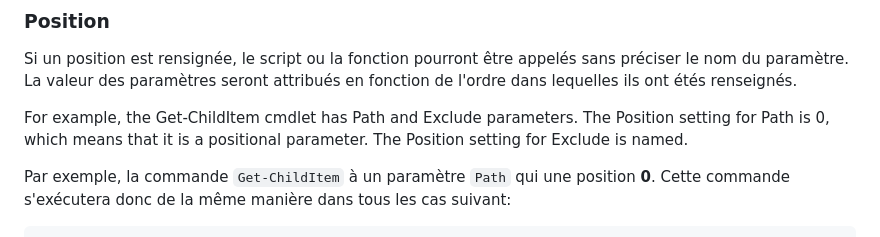
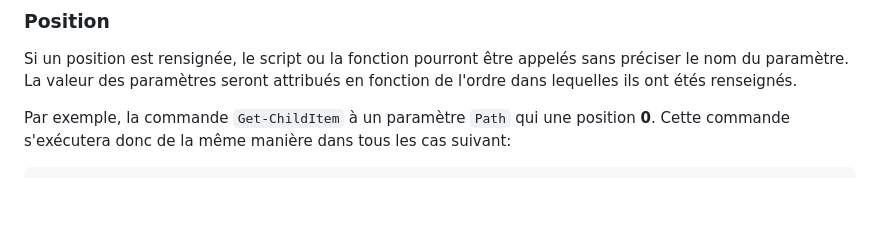
Before and after one commit to SynapsysIT/Powershell-Niv.2, a Markdown page: construire_son_code/params.md, the part around the change. GitHub-like rendering; blank space fills up the shorter version.

```diff
--- a/construire_son_code/params.md
+++ b/construire_son_code/params.md
@@ -40,8 +40,6 @@ Cette option permet de rendre un paramètre **obligatoire**. Si ce paramètre es
 ### Position
 
 Si un position est rensignée, le script ou la fonction pourront être appelés sans préciser le nom du paramètre. La valeur des paramètres seront attribués en fonction de l'ordre dans lequelles ils ont étés renseignés.
-
-For example, the Get-ChildItem cmdlet has Path and Exclude parameters. The Position setting for Path is 0, which means that it is a positional parameter. The Position setting for Exclude is named.
 
 Par exemple, la commande `Get-ChildItem` à un paramètre `Path` qui une position **0**. Cette commande s'exécutera donc de la même manière dans tous les cas suivant:
 
```
Also changed, not shown: construire_son_code/error_handling.md (+1 -1 lines).
